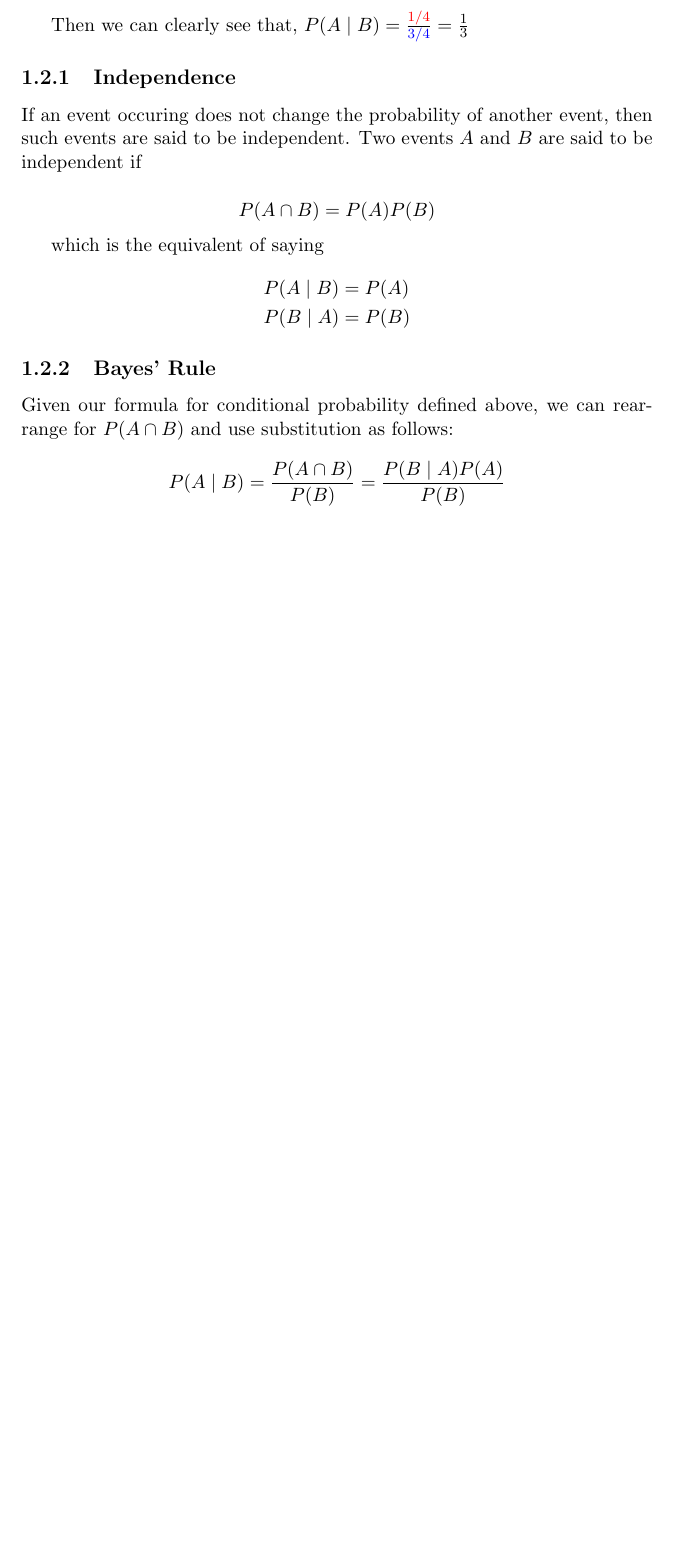
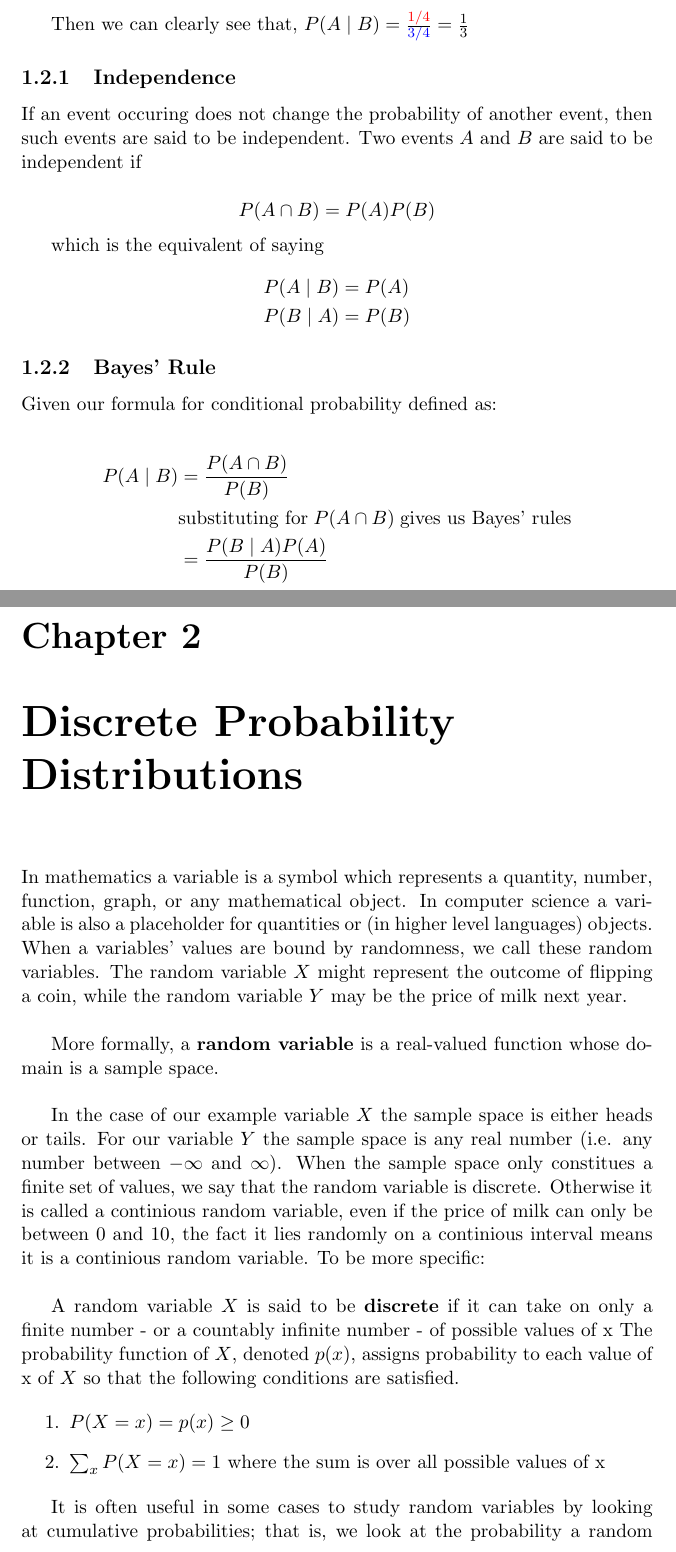
Before and after one commit to pnfox/statistics-notes, a LaTeX thesis (fyp.tex, which reads chapters/Chapter1.tex, chapters/Chapter2.tex): part of page 4 of 4 before the commit and two parts of pages 4 and 5 of 6 after it, the two joined at a grey line, cut so that both start at the same text, the shorter picture padded with empty space. Compiled offline with pdfLaTeX.

Commit message:
starting Chapter2-discrete probability

```diff
--- a/chapters/Chapter1.tex
+++ b/chapters/Chapter1.tex
@@ -110,8 +110,10 @@ which is the equivalent of saying
 
 \subsection{Bayes' Rule}
 
-Given our formula for conditional probability defined above, we can rearrange for $P(A\cap B)$ and use substitution as follows:
+Given our formula for conditional probability defined as:
 
-\begin{equation*}
-	P(A\; |\; B)=\frac {P(A\cap B)}{P(B)}=\frac {P(B\; |\; A)P(A)}{P(B)}
-\end{equation*}
+\begin{align*}
+	P(A\; |\; B)&=\frac {P(A\cap B)}{P(B)} \\
+	& \textrm{substituting for}\; P(A\cap B) \; \textrm{gives us Bayes' rules} \\
+	&=\frac {P(B\; |\; A)P(A)}{P(B)}
+\end{align*}
--- /dev/null
+++ b/chapters/Chapter2.tex
@@ -0,0 +1,30 @@
+% ------------------------------------------------------------------------------
+% Chapter 2
+% ------------------------------------------------------------------------------
+\chapter{Discrete Probability Distributions}
+\label{chapter2}
+
+\par
+In mathematics a variable is a symbol which represents a quantity, number, function, graph, or any mathematical object.
+In computer science a variable is also a placeholder for quantities or (in higher level languages) objects. When a variables' values
+are bound by randomness, we call these random variables. The random variable $X$ might represent the outcome of flipping a coin, while
+the random variable $Y$ may be the price of milk next year.\newline \par
+
+More formally, a \textbf{random variable} is a real-valued function whose domain is a sample space.\newline \par
+
+In the case of our example variable $X$ the sample space is either heads or tails. For our variable $Y$ the sample space is any real number
+(i.e. any number between $-\infty$ and $\infty$). When the sample space only constitues a finite set of values, we say that the random variable
+is discrete. Otherwise it is called a continious random variable, even if the price of milk can only be between $0$ and $10$, the fact it lies randomly on
+a continious interval means it is a continious random variable. To be more specific: \newline \par
+
+A random variable $X$ is said to be \textbf{discrete} if it can take on only a finite number - or a countably infinite number - of possible values of x
+The probability function of $X$, denoted $p(x)$, assigns probability to each value of x of $X$ so that the following conditions are satisfied.
+
+\begin{enumerate}
+	\item $P(X=x) = p(x) \geq 0$
+	\item $\sum_{x}P(X=x)=1$ where the sum is over all possible values of x
+\end{enumerate}\par
+
+It is often useful in some cases to study random variables by looking at cumulative probabilities; that is, we
+look at the probability a random variable $X$ takes a value less than or equal to some value $x$, i.e. $P(X\leq x)$.
+This is described by the \textbf{cumulative distribution function}, denoted by $F(x)$.\newline \par
```
Also changed, not shown: fyp.tex (+1 -0 lines), fyp.pdf, chapters/Chapter2.tex (8 more changed lines).
